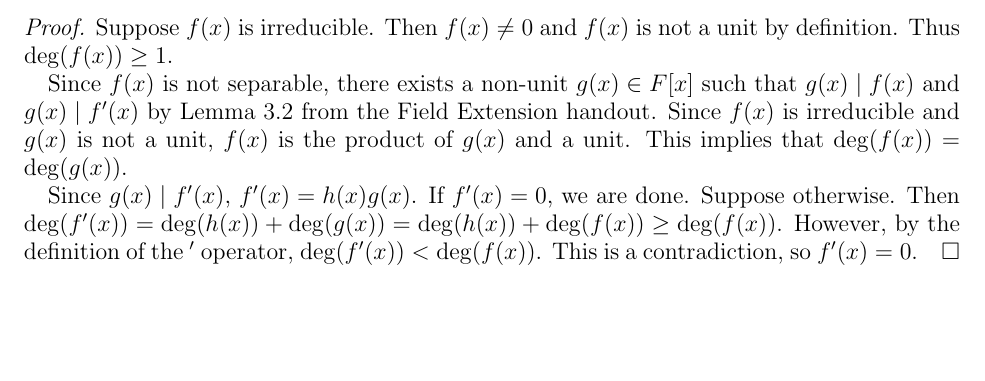
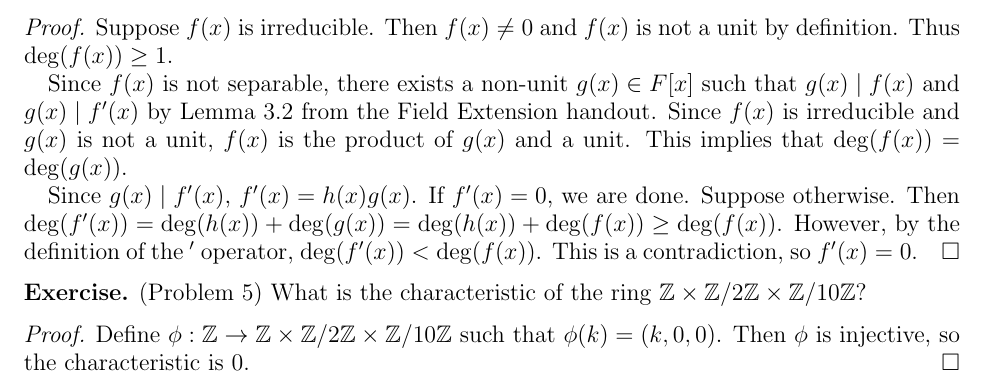
Before and after one commit to hidenori-shinohara/courses, a LaTeX paper (math601/10-23/math601-10-23.tex): part of page 2 of 2, cut so that both start at the same text, the shorter picture padded with empty space. Compiled offline with pdfLaTeX.

Commit message:
Finish Problem 5 (601)

```diff
--- a/math601/10-23/math601-10-23.tex
+++ b/math601/10-23/math601-10-23.tex
@@ -139,4 +139,13 @@
   This is a contradiction, so $f'(x) = 0$.
 \end{proof}
 
+\begin{exer}{(Problem 5)}
+  What is the characteristic of the ring $\mathbb{Z} \times \mathbb{Z} / 2\mathbb{Z} \times \mathbb{Z} / 10\mathbb{Z}$?
+\end{exer}
+
+\begin{proof}
+  Define $\phi: \mathbb{Z} \rightarrow \mathbb{Z} \times \mathbb{Z} / 2\mathbb{Z} \times \mathbb{Z} / 10\mathbb{Z}$ such that $\phi(k) = (k, 0, 0)$.
+  Then $\phi$ is injective, so the characteristic is 0.
+\end{proof}
+
 \end{document}
```
Also changed, not shown: math601/10-23/math601-10-23.pdf.
